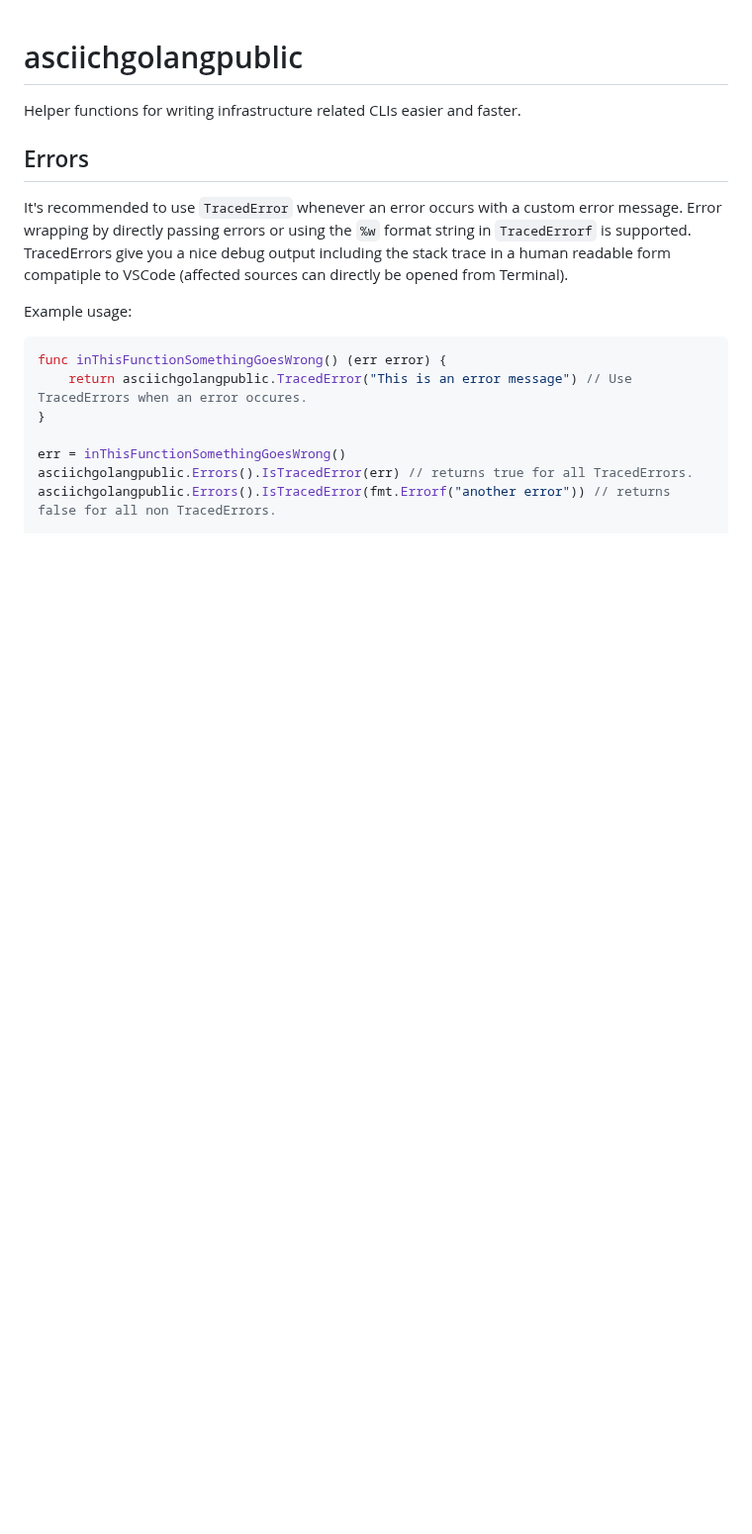
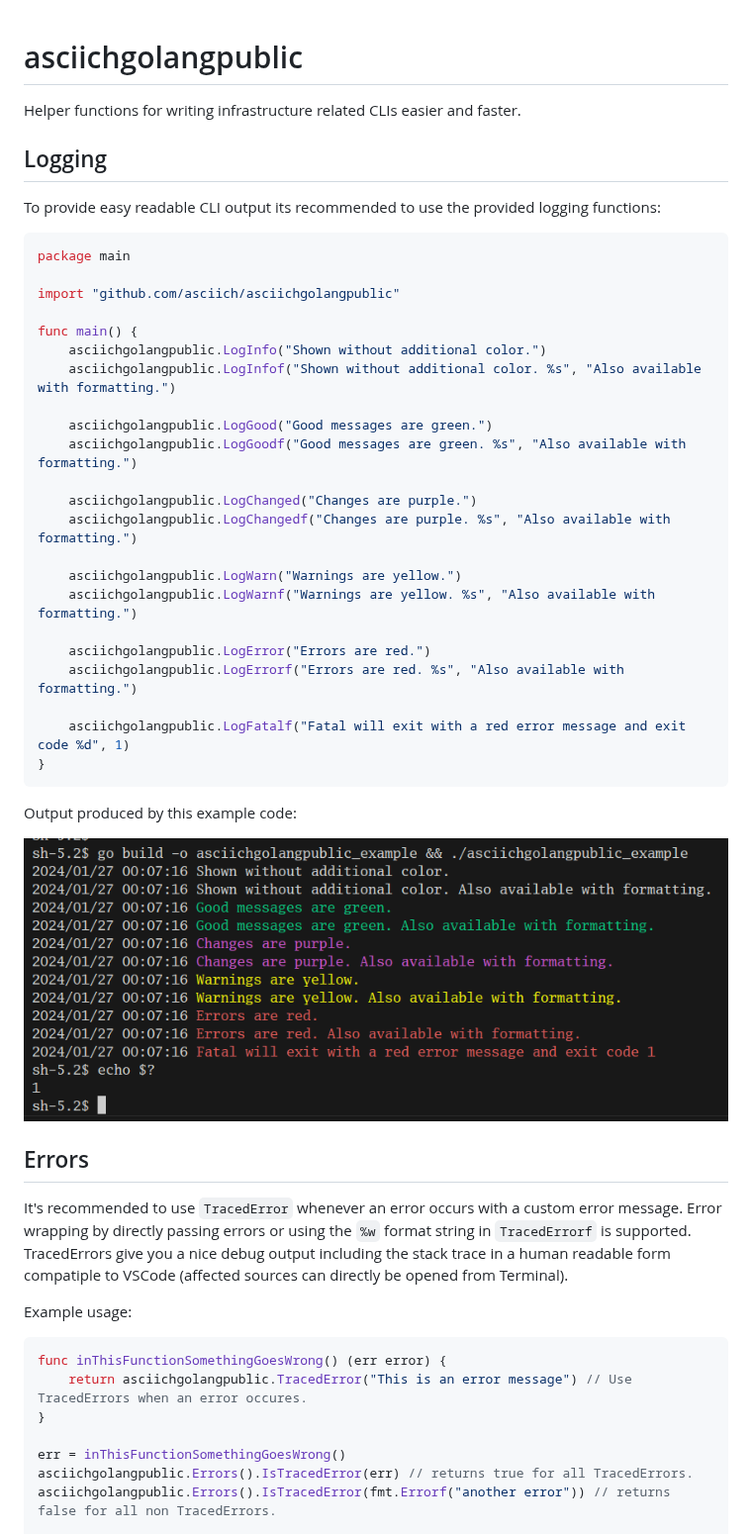
Before and after one commit to asciich/asciichgolangpublic, a Markdown page: README.md, the part around the change. Shown at 99% size. Rendered like a GitHub page; pictures changed too: docs/log_example.png (added); blank space fills up the shorter version.

Commit message:
Documented logging

````diff
--- a/README.md
+++ b/README.md
@@ -1,6 +1,39 @@
 # asciichgolangpublic
 
 Helper functions for writing infrastructure related CLIs easier and faster.
+
+## Logging
+
+To provide easy readable CLI output its recommended to use the provided logging functions:
+
+```golang
+package main
+
+import "github.com/asciich/asciichgolangpublic"
+
+func main() {
+	asciichgolangpublic.LogInfo("Shown without additional color.")
+	asciichgolangpublic.LogInfof("Shown without additional color. %s", "Also available with formatting.")
+
+	asciichgolangpublic.LogGood("Good messages are green.")
+	asciichgolangpublic.LogGoodf("Good messages are green. %s", "Also available with formatting.")
+
+	asciichgolangpublic.LogChanged("Changes are purple.")
+	asciichgolangpublic.LogChangedf("Changes are purple. %s", "Also available with formatting.")
+
+	asciichgolangpublic.LogWarn("Warnings are yellow.")
+	asciichgolangpublic.LogWarnf("Warnings are yellow. %s", "Also available with formatting.")
+
+	asciichgolangpublic.LogError("Errors are red.")
+	asciichgolangpublic.LogErrorf("Errors are red. %s", "Also available with formatting.")
+
+	asciichgolangpublic.LogFatalf("Fatal will exit with a red error message and exit code %d", 1)
+}
+```
+
+Output produced by this example code:
+
+![](docs/log_example.png)
 
 ## Errors
 
````
